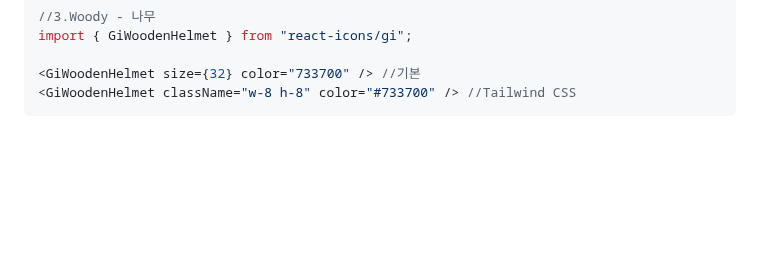
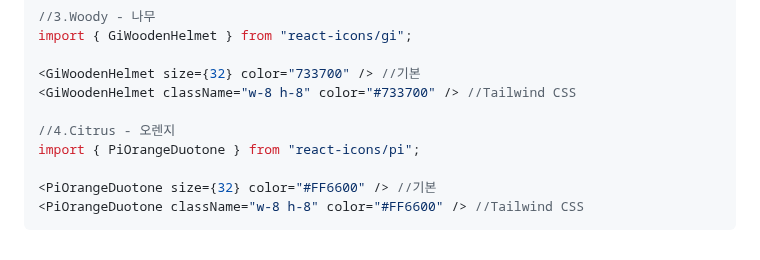
Before and after one commit to Ma-Hyekjin/mood-manager, a Markdown page: docs/RESPONSIVE_DESIGN.md, the part around the change. Rendered like a GitHub page; blank space fills up the shorter version.

Commit message:
Scent icon update(Citrus)

````diff
--- a/docs/RESPONSIVE_DESIGN.md
+++ b/docs/RESPONSIVE_DESIGN.md
@@ -285,4 +285,10 @@ import { GiWoodenHelmet } from "react-icons/gi";
 
 <GiWoodenHelmet size={32} color="733700" /> //기본
 <GiWoodenHelmet className="w-8 h-8" color="#733700" /> //Tailwind CSS
+
+//4.Citrus - 오렌지
+import { PiOrangeDuotone } from "react-icons/pi";
+
+<PiOrangeDuotone size={32} color="#FF6600" /> //기본
+<PiOrangeDuotone className="w-8 h-8" color="#FF6600" /> //Tailwind CSS
 ```
````
